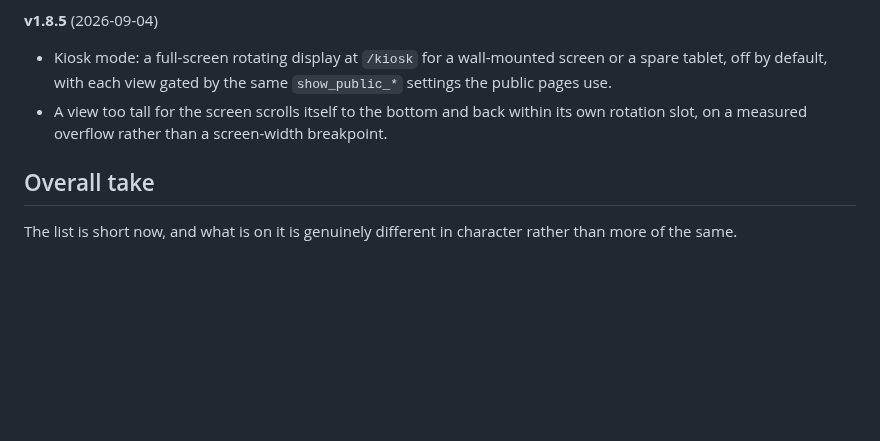
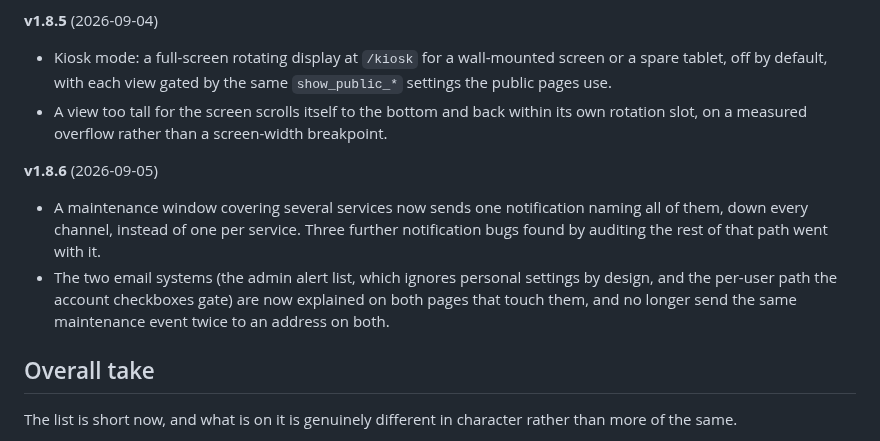
Before and after one commit to Adam4125-officiel/Status-Portal, a Markdown page: ROADMAP.md, the part around the change. Drawn GitHub-style; blank space fills up the shorter version.

Commit message:
Index v1.8.6 in ROADMAP's shipped list
Doc-only edit with no branch open, so straight to main per the release
process note in CLAUDE.md.

Co-Authored-By: Claude Opus 5 <noreply@anthropic.com>

```diff
--- a/ROADMAP.md
+++ b/ROADMAP.md
@@ -369,6 +369,15 @@ this" rules are in `CLAUDE.md`; how its bugs actually presented is in
 - A view too tall for the screen scrolls itself to the bottom and back within its own
   rotation slot, on a measured overflow rather than a screen-width breakpoint.
 
+**v1.8.6** (2026-09-05)
+- A maintenance window covering several services now sends one notification naming all
+  of them, down every channel, instead of one per service. Three further notification
+  bugs found by auditing the rest of that path went with it.
+- The two email systems (the admin alert list, which ignores personal settings by
+  design, and the per-user path the account checkboxes gate) are now explained on both
+  pages that touch them, and no longer send the same maintenance event twice to an
+  address on both.
+
 ## Overall take
 
 The list is short now, and what is on it is genuinely different in character rather
```
